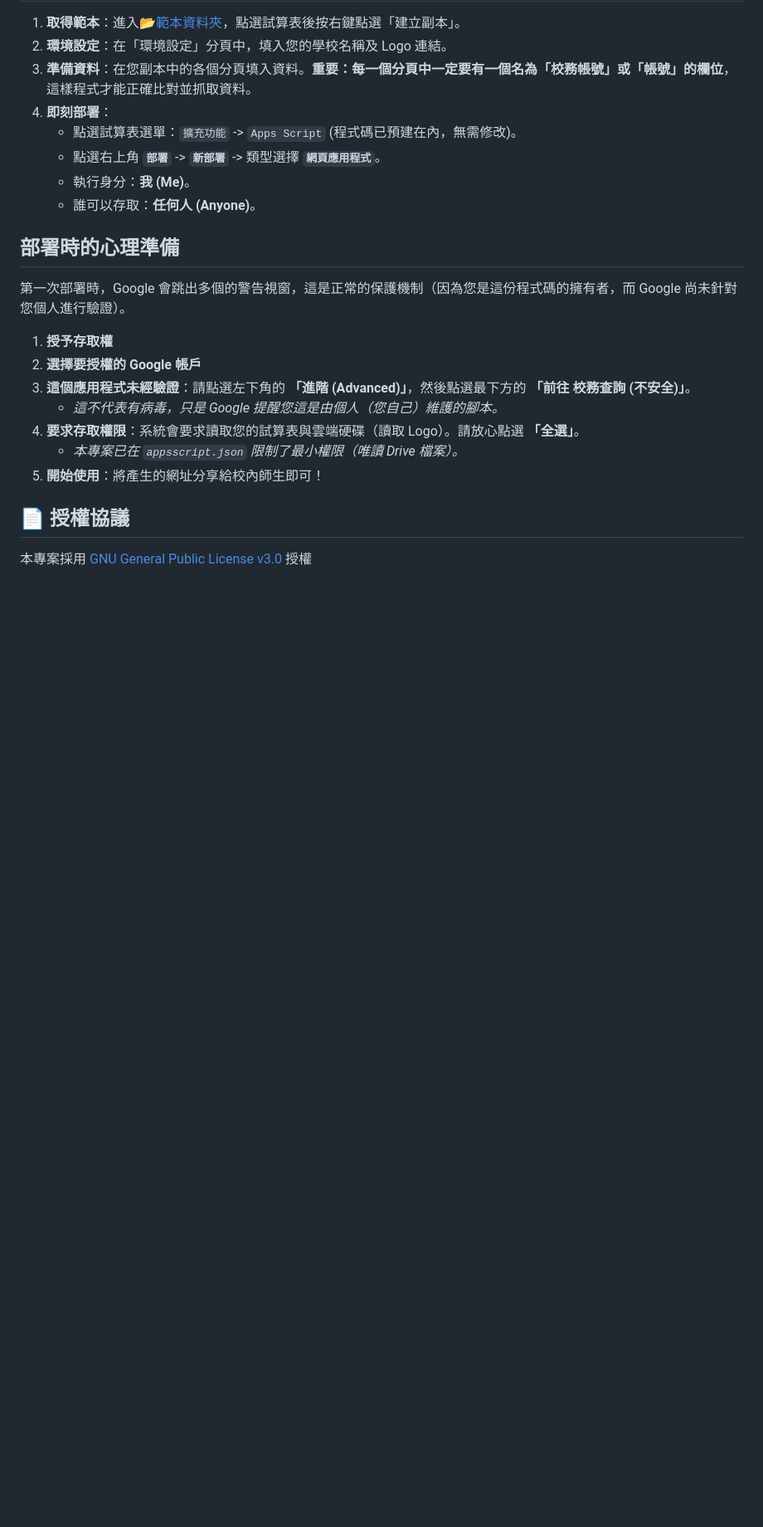
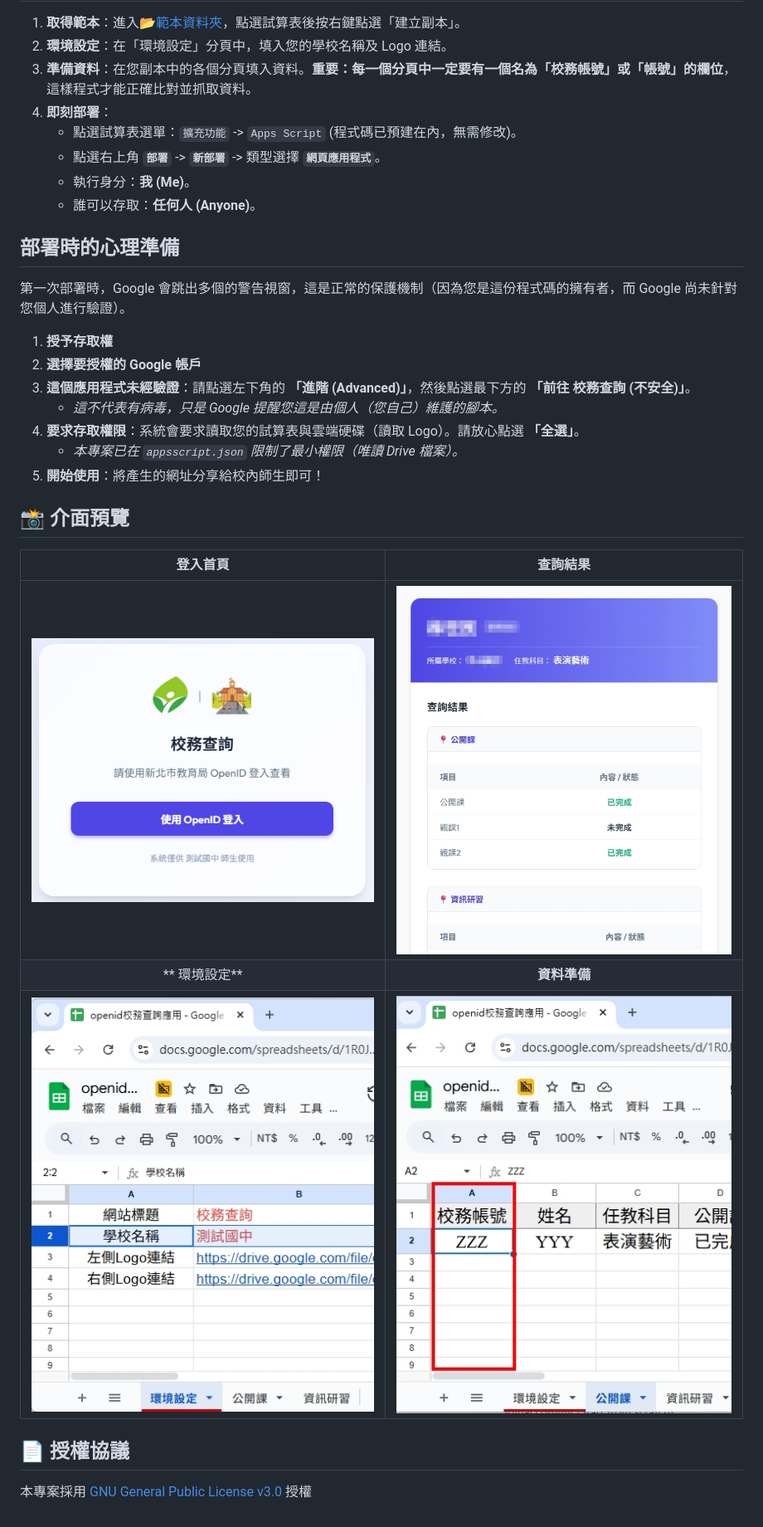
Before and after one commit to shihmin01ai/ntpc_openid_sheet_query, a Markdown page: README.md, the part around one of its changes. Shown at 83% size. Drawn GitHub-style; blank space fills up the shorter version.

```diff
--- a/README.md
+++ b/README.md
@@ -55,6 +46,14 @@
    - *本專案已在 `appsscript.json` 限制了最小權限（唯讀 Drive 檔案）。*
 5. **開始使用**：將產生的網址分享給校內師生即可！
 
+## 📸 介面預覽
+
+| 登入首頁 | 查詢結果 |
+| :---: | :---: |
+| ![Login](./img/login.png) | ![Result](./img/result.jpg) |
+| ** 環境設定** | **資料準備** |
+| ![Account](./img/env.jpg) | ![Env](./img/account.jpg) |
+
 ## 📄 授權協議
 
 本專案採用 [GNU General Public License v3.0](LICENSE) 授權
```
Also changed, not shown: other parts of README.md (+0 -9 lines).
